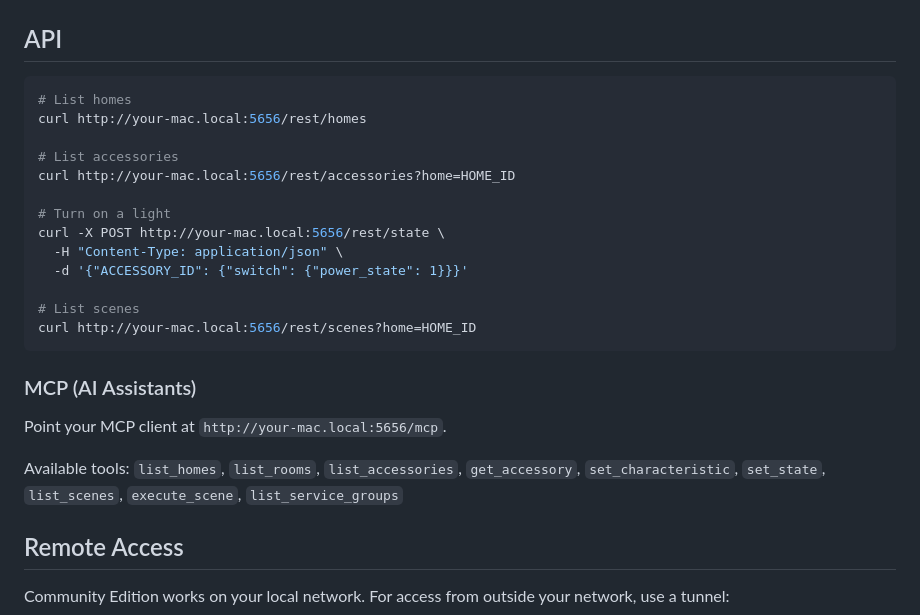
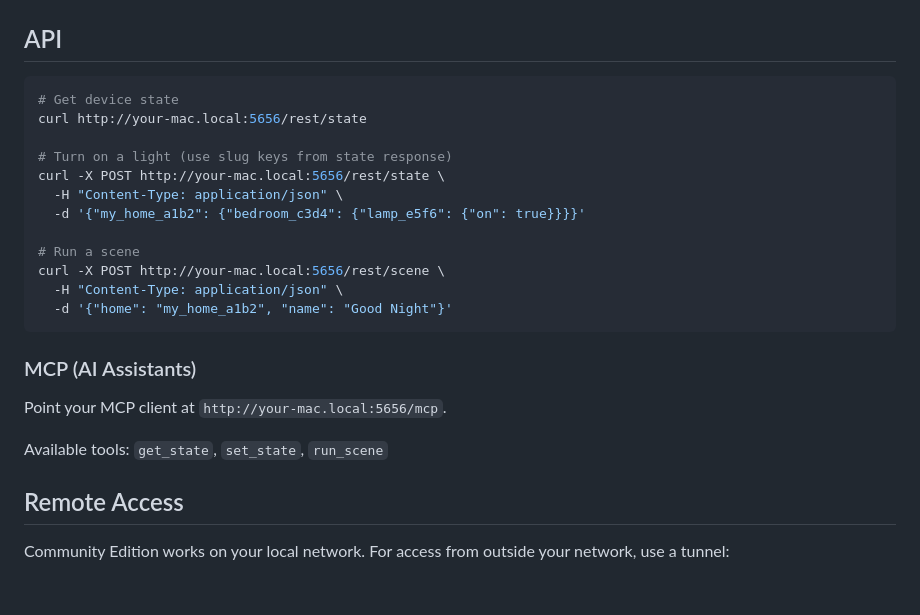
Before and after one commit to parob/homecast, a Markdown page: README.md, the part around the change. Rendered like a GitHub page; blank space fills up the shorter version.

Commit message:
Update docs for CE/CL alignment — REST endpoints, MCP tools, API examples

````diff
--- a/README.md
+++ b/README.md
@@ -69,26 +69,25 @@ Other devices connect to your Mac's IP:
 ## API
 
 ```bash
-# List homes
-curl http://your-mac.local:5656/rest/homes
+# Get device state
+curl http://your-mac.local:5656/rest/state
 
-# List accessories
-curl http://your-mac.local:5656/rest/accessories?home=HOME_ID
-
-# Turn on a light
+# Turn on a light (use slug keys from state response)
 curl -X POST http://your-mac.local:5656/rest/state \
   -H "Content-Type: application/json" \
-  -d '{"ACCESSORY_ID": {"switch": {"power_state": 1}}}'
+  -d '{"my_home_a1b2": {"bedroom_c3d4": {"lamp_e5f6": {"on": true}}}}'
 
-# List scenes
-curl http://your-mac.local:5656/rest/scenes?home=HOME_ID
+# Run a scene
+curl -X POST http://your-mac.local:5656/rest/scene \
+  -H "Content-Type: application/json" \
+  -d '{"home": "my_home_a1b2", "name": "Good Night"}'
 ```
 
 ### MCP (AI Assistants)
 
 Point your MCP client at `http://your-mac.local:5656/mcp`.
 
-Available tools: `list_homes`, `list_rooms`, `list_accessories`, `get_accessory`, `set_characteristic`, `set_state`, `list_scenes`, `execute_scene`, `list_service_groups`
+Available tools: `get_state`, `set_state`, `run_scene`
 
 ## Remote Access
 
````
Also changed, not shown: AGENTS.md (+5 -3 lines), CLAUDE.md (+5 -3 lines).
